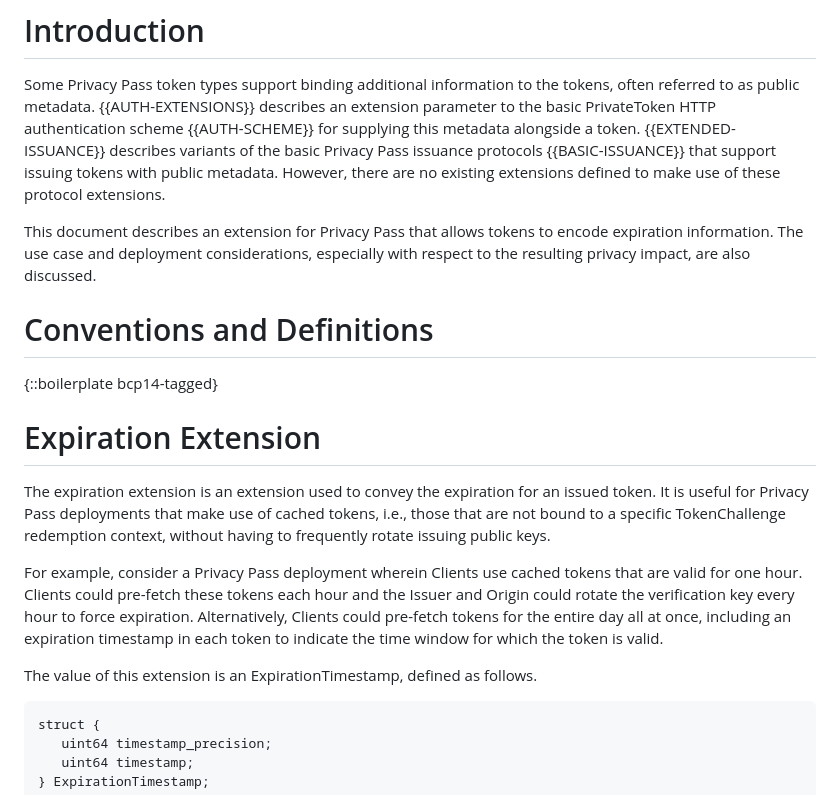
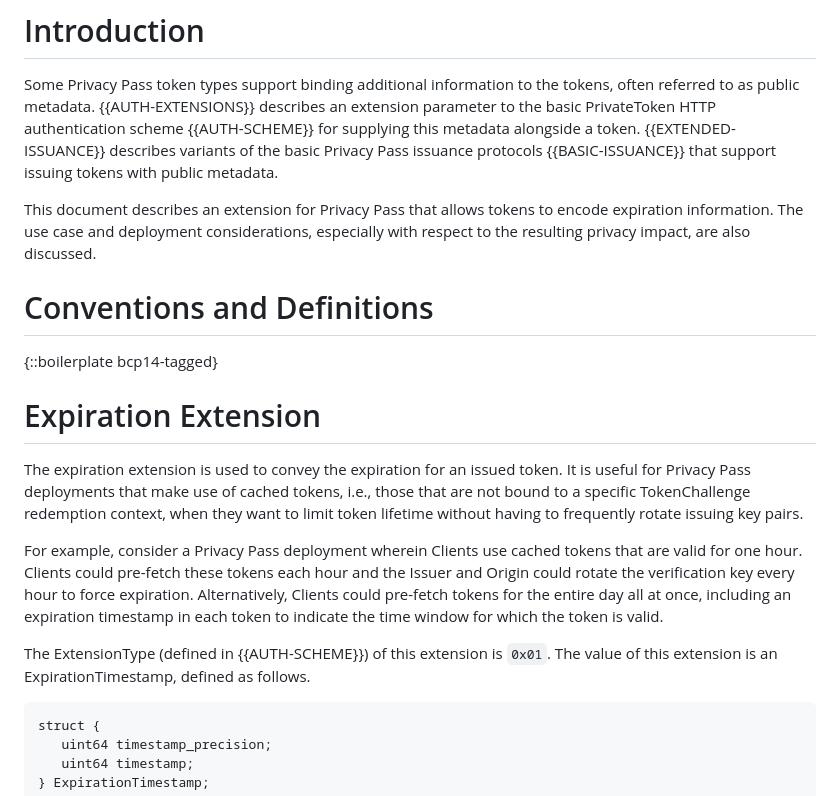
Before and after one commit to chris-wood/draft-hendrickson-privacypass-expiration-extension, a Markdown page: draft-hendrickson-privacypass-expiration-extension.md, the part around the change. GitHub-like rendering.

Commit message:
Editorial pass. Minor nits and refer to authscheme types.

```diff
--- a/draft-hendrickson-privacypass-expiration-extension.md
+++ b/draft-hendrickson-privacypass-expiration-extension.md
@@ -53,8 +53,7 @@ the tokens, often referred to as public metadata. {{AUTH-EXTENSIONS}} describes
 an extension parameter to the basic PrivateToken HTTP authentication scheme {{AUTH-SCHEME}}
 for supplying this metadata alongside a token. {{EXTENDED-ISSUANCE}} describes
 variants of the basic Privacy Pass issuance protocols {{BASIC-ISSUANCE}} that
-support issuing tokens with public metadata. However, there are no existing
-extensions defined to make use of these protocol extensions.
+support issuing tokens with public metadata.
 
 This document describes an extension for Privacy Pass that allows tokens
 to encode expiration information. The use case and deployment considerations,
@@ -66,10 +65,11 @@ especially with respect to the resulting privacy impact, are also discussed.
 
 # Expiration Extension
 
-The expiration extension is an extension used to convey the expiration for an issued
-token. It is useful for Privacy Pass deployments that make use of cached tokens, i.e.,
-those that are not bound to a specific TokenChallenge redemption context, without having
-to frequently rotate issuing public keys.
+The expiration extension is used to convey the expiration for an issued token.
+It is useful for Privacy Pass deployments that make use of cached tokens, i.e.,
+those that are not bound to a specific TokenChallenge redemption context, when
+they want to limit token lifetime without having to frequently rotate issuing
+key pairs.
 
 For example, consider a Privacy Pass deployment wherein Clients use cached tokens that
 are valid for one hour. Clients could pre-fetch these tokens each hour and the Issuer
@@ -77,7 +77,8 @@ and Origin could rotate the verification key every hour to force expiration. Alt
 Clients could pre-fetch tokens for the entire day all at once, including an expiration
 timestamp in each token to indicate the time window for which the token is valid.
 
-The value of this extension is an ExpirationTimestamp, defined as follows.
+The ExtensionType (defined in {{AUTH-SCHEME}}) of this extension is `0x01`. The
+value of this extension is an ExpirationTimestamp, defined as follows.
 
 ~~~
 struct {
```
